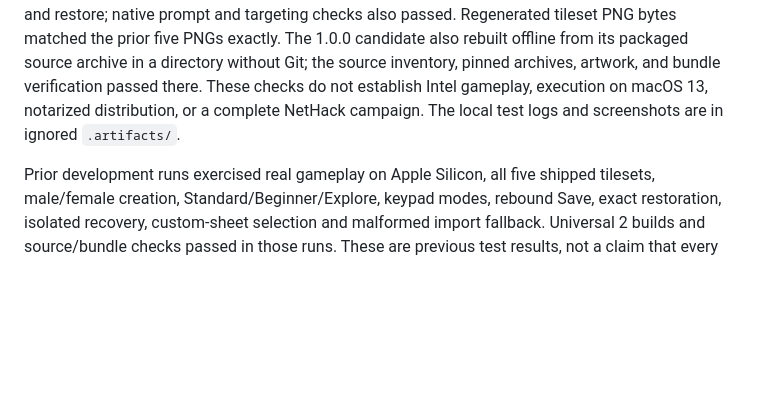
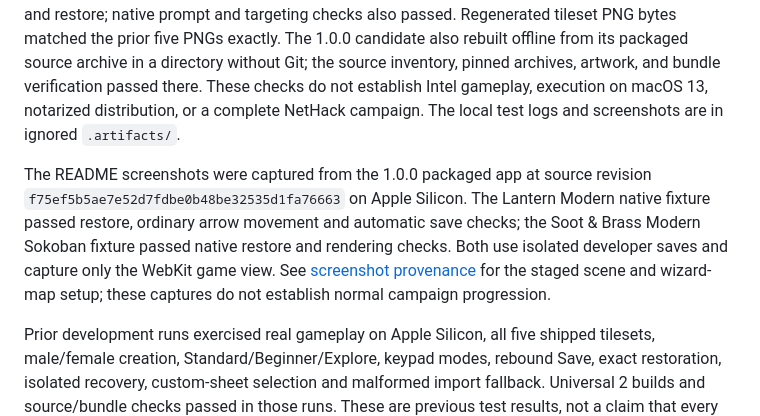
Before and after one commit to atlas-for-nethack/atlas, a Markdown page: docs/VERIFICATION.md, the part around the change. GitHub-like rendering; blank space fills up the shorter version.

```diff
--- a/docs/VERIFICATION.md
+++ b/docs/VERIFICATION.md
@@ -122,6 +122,15 @@ These checks do not establish Intel gameplay,
 execution on macOS 13, notarized distribution, or a complete NetHack campaign.
 The local test logs and screenshots are in ignored `.artifacts/`.
 
+The README screenshots were captured from the 1.0.0 packaged app at source
+revision `f75ef5b5ae7e52d7fdbe0b48be32535d1fa76663` on Apple Silicon. The
+Lantern Modern native fixture passed restore, ordinary arrow movement and
+automatic save checks; the Soot & Brass Modern Sokoban fixture passed native
+restore and rendering checks. Both use isolated developer saves and capture
+only the WebKit game view. See [screenshot provenance](screenshots/README.md)
+for the staged scene and wizard-map setup; these captures do not establish
+normal campaign progression.
+
 Prior development runs exercised real gameplay on Apple Silicon, all five shipped
 tilesets, male/female creation, Standard/Beginner/Explore, keypad modes, rebound
 Save, exact restoration, isolated recovery, custom-sheet selection and malformed
```
Also changed, not shown: README.md (+12 -0 lines), docs/screenshots/README.md (added, +18 -0 lines), docs/screenshots/lantern-modern.png (added), 1 other file.
